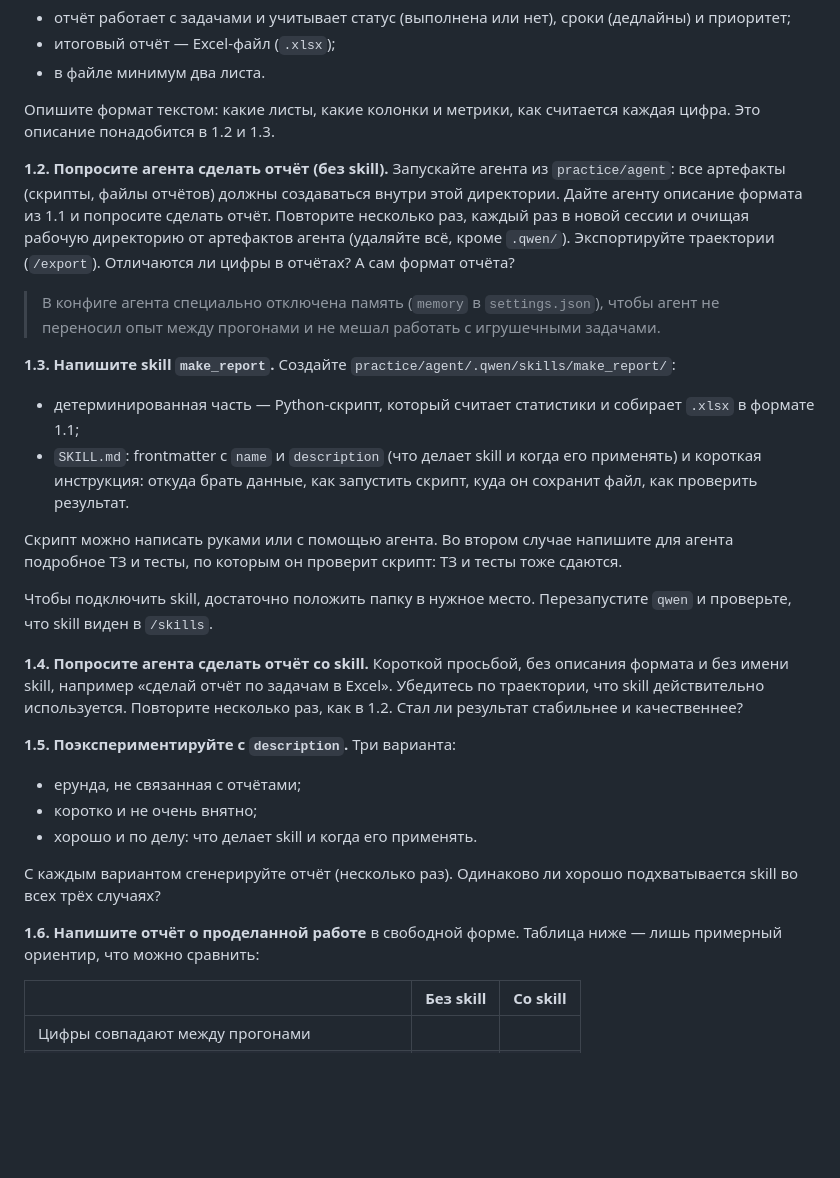
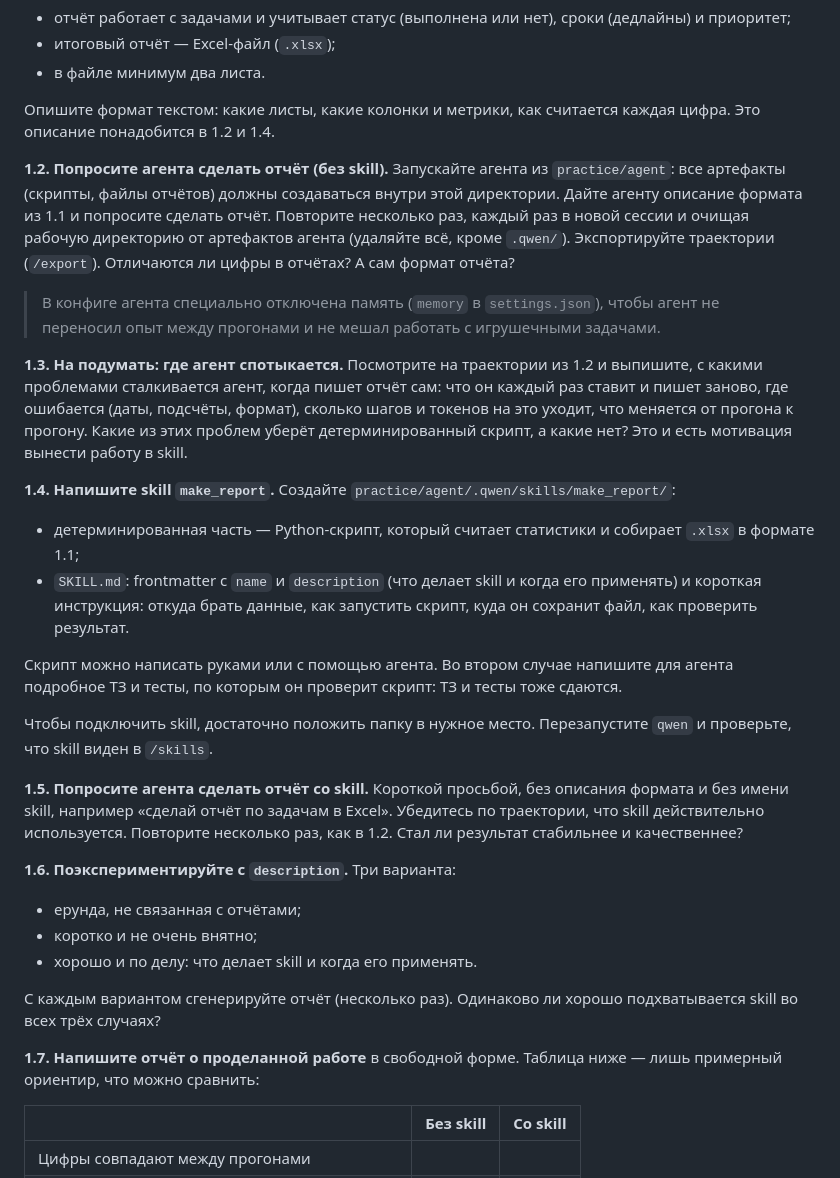
Before and after one commit to lpetrov02/aidd_week_04_mcp, a Markdown page: HOMEWORK.md, the part around the change. Rendered like a GitHub page; blank space fills up the shorter version.

Commit message:
homework task 1: add reflection step on agent's report-writing problems before the skill
Co-Authored-By: Claude Opus 4.8 <noreply@anthropic.com>

```diff
--- a/HOMEWORK.md
+++ b/HOMEWORK.md
@@ -27,7 +27,7 @@ python seed.py ${N} --url ${APP_URL} --seed 42      # например, N=100, A
 - итоговый отчёт — Excel-файл (`.xlsx`);
 - в файле минимум два листа.
 
-Опишите формат текстом: какие листы, какие колонки и метрики, как считается каждая цифра. Это описание понадобится в 1.2 и 1.3.
+Опишите формат текстом: какие листы, какие колонки и метрики, как считается каждая цифра. Это описание понадобится в 1.2 и 1.4.
 
 **1.2. Попросите агента сделать отчёт (без skill).**
 Запускайте агента из `practice/agent`: все артефакты (скрипты, файлы отчётов) должны создаваться внутри этой директории.
@@ -37,7 +37,12 @@ python seed.py ${N} --url ${APP_URL} --seed 42      # например, N=100, A
 
 > В конфиге агента специально отключена память (`memory` в `settings.json`), чтобы агент не переносил опыт между прогонами и не мешал работать с игрушечными задачами.
 
-**1.3. Напишите skill `make_report`.** Создайте `practice/agent/.qwen/skills/make_report/`:
+**1.3. На подумать: где агент спотыкается.**
+Посмотрите на траектории из 1.2 и выпишите, с какими проблемами сталкивается агент, когда пишет отчёт сам:
+что он каждый раз ставит и пишет заново, где ошибается (даты, подсчёты, формат), сколько шагов и токенов на это уходит, что меняется от прогона к прогону.
+Какие из этих проблем уберёт детерминированный скрипт, а какие нет? Это и есть мотивация вынести работу в skill.
+
+**1.4. Напишите skill `make_report`.** Создайте `practice/agent/.qwen/skills/make_report/`:
 - детерминированная часть — Python-скрипт, который считает статистики и собирает `.xlsx` в формате 1.1;
 - `SKILL.md`: frontmatter с `name` и `description` (что делает skill и когда его применять) и короткая инструкция:
   откуда брать данные, как запустить скрипт, куда он сохранит файл, как проверить результат.
@@ -47,17 +52,17 @@ python seed.py ${N} --url ${APP_URL} --seed 42      # например, N=100, A
 
 Чтобы подключить skill, достаточно положить папку в нужное место. Перезапустите `qwen` и проверьте, что skill виден в `/skills`.
 
-**1.4. Попросите агента сделать отчёт со skill.** Короткой просьбой, без описания формата и без имени skill, например «сделай отчёт по задачам в Excel».
+**1.5. Попросите агента сделать отчёт со skill.** Короткой просьбой, без описания формата и без имени skill, например «сделай отчёт по задачам в Excel».
 Убедитесь по траектории, что skill действительно используется. Повторите несколько раз, как в 1.2. Стал ли результат стабильнее и качественнее?
 
-**1.5. Поэкспериментируйте с `description`.** Три варианта:
+**1.6. Поэкспериментируйте с `description`.** Три варианта:
 - ерунда, не связанная с отчётами;
 - коротко и не очень внятно;
 - хорошо и по делу: что делает skill и когда его применять.
 
 С каждым вариантом сгенерируйте отчёт (несколько раз). Одинаково ли хорошо подхватывается skill во всех трёх случаях?
 
-**1.6. Напишите отчёт о проделанной работе** в свободной форме. Таблица ниже — лишь примерный ориентир, что можно сравнить:
+**1.7. Напишите отчёт о проделанной работе** в свободной форме. Таблица ниже — лишь примерный ориентир, что можно сравнить:
 
 | | Без skill | Со skill |
 |---|---|---|
```
